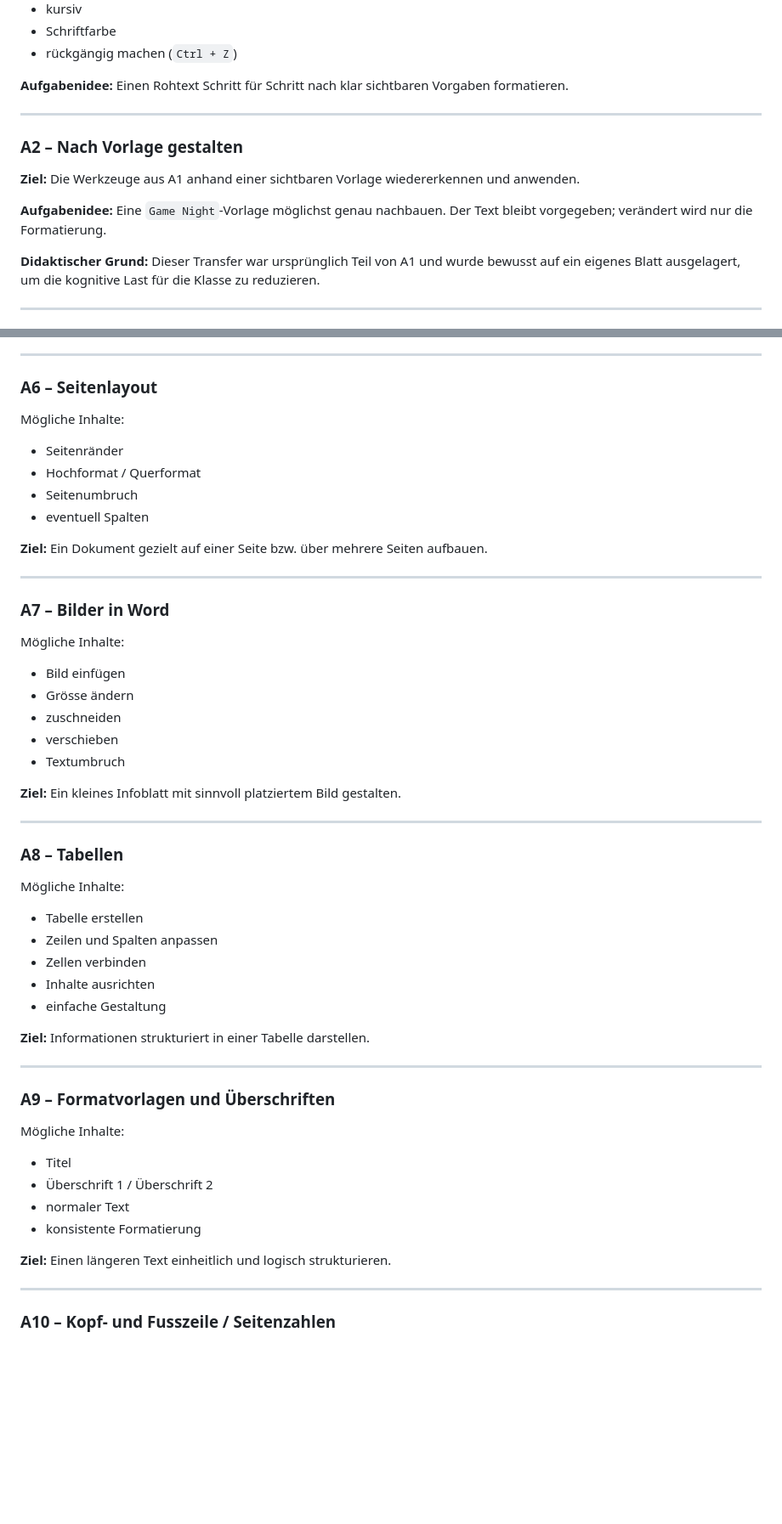
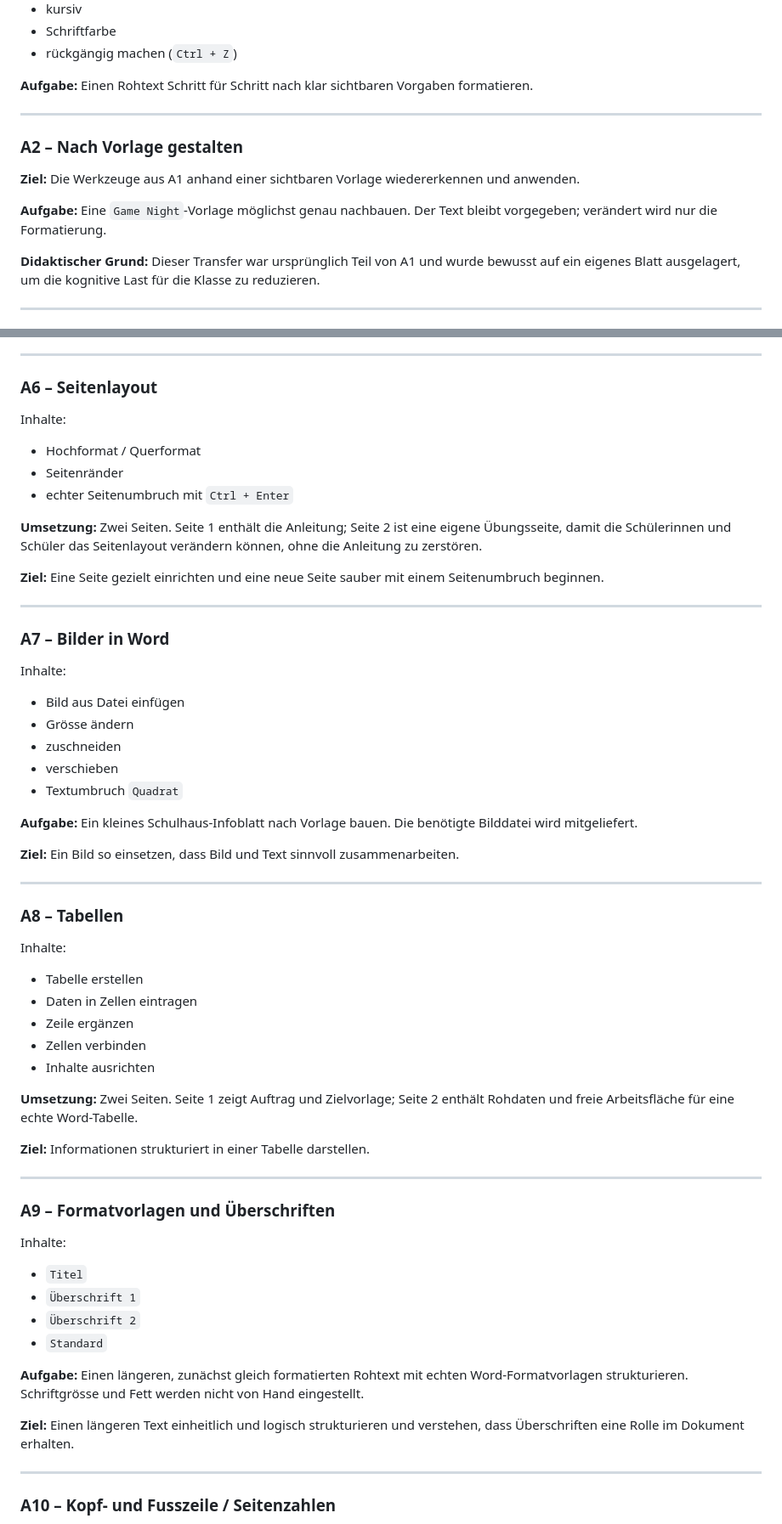
Before and after one commit to modebrecht/Word-Kurs, a Markdown page: planung/KURSUEBERSICHT.md, 2 parts joined by grey strips. Shown at 85% size. Rendered like a GitHub page; blank space fills up the shorter version.

Commit message:
Update course overview through A9

```diff
--- a/planung/KURSUEBERSICHT.md
+++ b/planung/KURSUEBERSICHT.md
@@ -48,7 +48,7 @@ Inhalte:
 - Schriftfarbe
 - rückgängig machen (`Ctrl + Z`)
 
-**Aufgabenidee:** Einen Rohtext Schritt für Schritt nach klar sichtbaren Vorgaben formatieren.
+**Aufgabe:** Einen Rohtext Schritt für Schritt nach klar sichtbaren Vorgaben formatieren.
 
 ---
 
@@ -56,7 +56,7 @@ Inhalte:
 
 **Ziel:** Die Werkzeuge aus A1 anhand einer sichtbaren Vorlage wiedererkennen und anwenden.
 
-**Aufgabenidee:** Eine `Game Night`-Vorlage möglichst genau nachbauen. Der Text bleibt vorgegeben; verändert wird nur die Formatierung.
+**Aufgabe:** Eine `Game Night`-Vorlage möglichst genau nachbauen. Der Text bleibt vorgegeben; verändert wird nur die Formatierung.
 
 **Didaktischer Grund:** Dieser Transfer war ursprünglich Teil von A1 und wurde bewusst auf ein eigenes Blatt ausgelagert, um die kognitive Last für die Klasse zu reduzieren.
 
@@ -112,40 +112,45 @@ Eine vorhandene Grafik zu verschieben und zu verkleinern ist die kleine neue Kom
 
 ### A6 – Seitenlayout
 
-Mögliche Inhalte:
+Inhalte:
 
+- Hochformat / Querformat
 - Seitenränder
-- Hochformat / Querformat
-- Seitenumbruch
-- eventuell Spalten
+- echter Seitenumbruch mit `Ctrl + Enter`
 
-**Ziel:** Ein Dokument gezielt auf einer Seite bzw. über mehrere Seiten aufbauen.
+**Umsetzung:** Zwei Seiten. Seite 1 enthält die Anleitung; Seite 2 ist eine eigene Übungsseite, damit die Schülerinnen und Schüler das Seitenlayout verändern können, ohne die Anleitung zu zerstören.
+
+**Ziel:** Eine Seite gezielt einrichten und eine neue Seite sauber mit einem Seitenumbruch beginnen.
 
 ---
 
 ### A7 – Bilder in Word
 
-Mögliche Inhalte:
+Inhalte:
 
-- Bild einfügen
+- Bild aus Datei einfügen
 - Grösse ändern
 - zuschneiden
 - verschieben
-- Textumbruch
+- Textumbruch `Quadrat`
 
-**Ziel:** Ein kleines Infoblatt mit sinnvoll platziertem Bild gestalten.
+**Aufgabe:** Ein kleines Schulhaus-Infoblatt nach Vorlage bauen. Die benötigte Bilddatei wird mitgeliefert.
+
+**Ziel:** Ein Bild so einsetzen, dass Bild und Text sinnvoll zusammenarbeiten.
 
 ---
 
 ### A8 – Tabellen
 
-Mögliche Inhalte:
+Inhalte:
 
 - Tabelle erstellen
-- Zeilen und Spalten anpassen
+- Daten in Zellen eintragen
+- Zeile ergänzen
 - Zellen verbinden
 - Inhalte ausrichten
-- einfache Gestaltung
+
+**Umsetzung:** Zwei Seiten. Seite 1 zeigt Auftrag und Zielvorlage; Seite 2 enthält Rohdaten und freie Arbeitsfläche für eine echte Word-Tabelle.
 
 **Ziel:** Informationen strukturiert in einer Tabelle darstellen.
 
@@ -153,14 +158,16 @@ Mögliche Inhalte:
 
 ### A9 – Formatvorlagen und Überschriften
 
-Mögliche Inhalte:
+Inhalte:
 
-- Titel
-- Überschrift 1 / Überschrift 2
-- normaler Text
-- konsistente Formatierung
+- `Titel`
+- `Überschrift 1`
+- `Überschrift 2`
+- `Standard`
 
-**Ziel:** Einen längeren Text einheitlich und logisch strukturieren.
+**Aufgabe:** Einen längeren, zunächst gleich formatierten Rohtext mit echten Word-Formatvorlagen strukturieren. Schriftgrösse und Fett werden nicht von Hand eingestellt.
+
+**Ziel:** Einen längeren Text einheitlich und logisch strukturieren und verstehen, dass Überschriften eine Rolle im Dokument erhalten.
 
 ---
 
```
Also changed, not shown: other parts of planung/KURSUEBERSICHT.md (+2 -2 lines).
